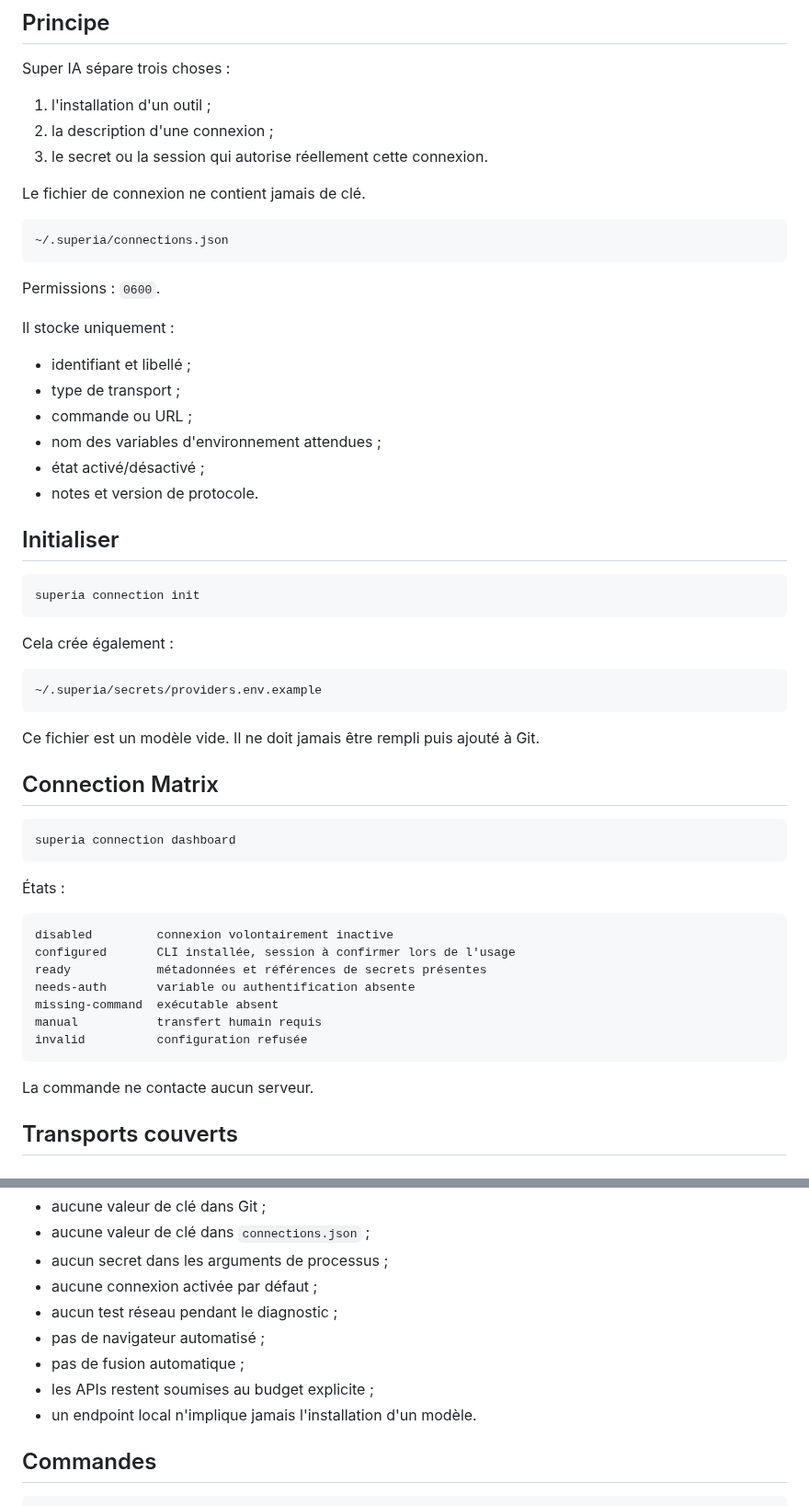
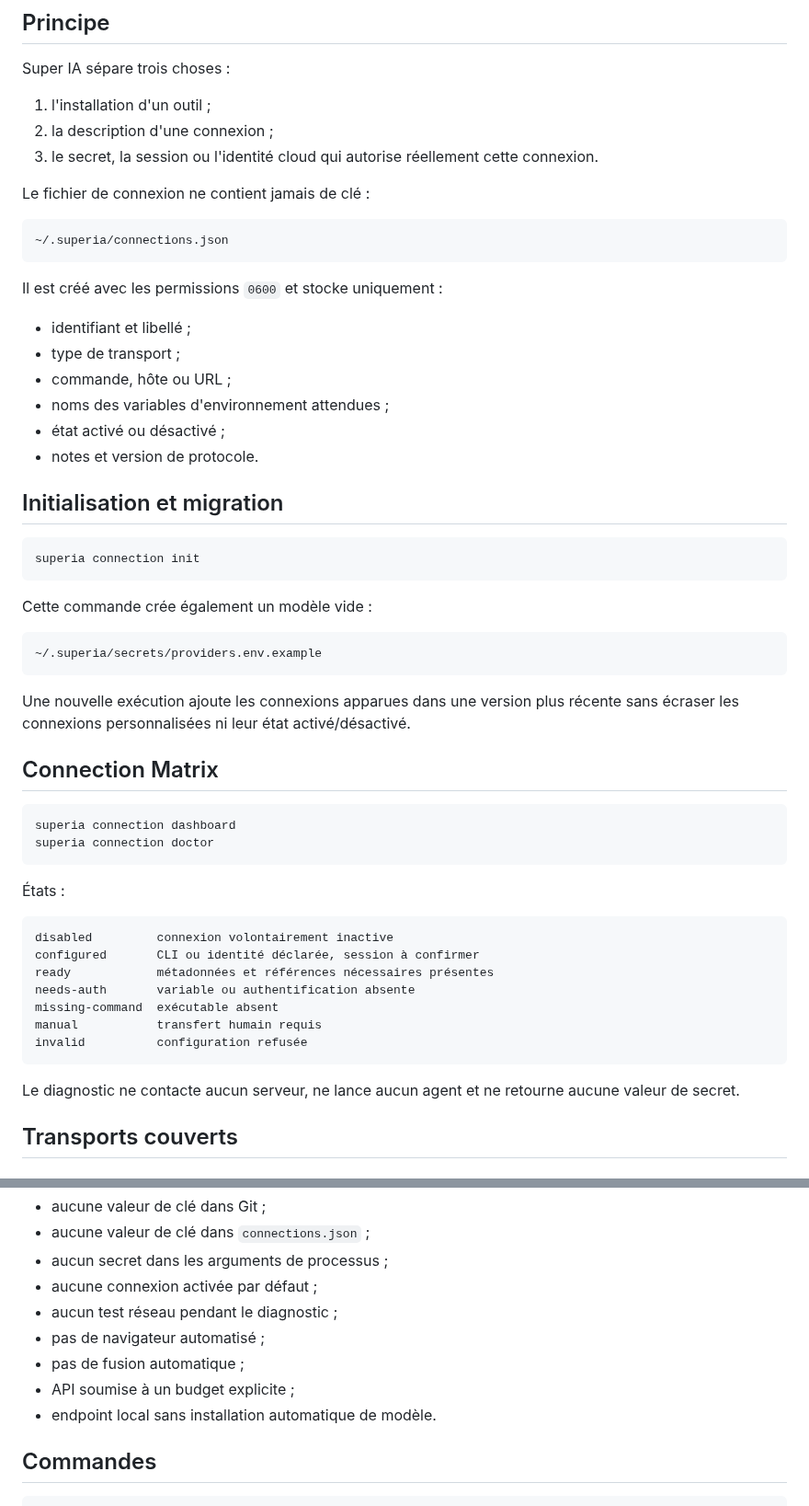
Before and after one commit to propann/super-ia, a Markdown page: docs/CONNECTIONS.md, 2 parts joined by grey strips. Shown at 92% size. Rendered like a GitHub page.

````diff
--- a/docs/CONNECTIONS.md
+++ b/docs/CONNECTIONS.md
@@ -6,58 +6,57 @@ Super IA sépare trois choses :
 
 1. l'installation d'un outil ;
 2. la description d'une connexion ;
-3. le secret ou la session qui autorise réellement cette connexion.
+3. le secret, la session ou l'identité cloud qui autorise réellement cette connexion.
 
-Le fichier de connexion ne contient jamais de clé.
+Le fichier de connexion ne contient jamais de clé :
 
 ```text
 ~/.superia/connections.json
 ```
 
-Permissions : `0600`.
-
-Il stocke uniquement :
+Il est créé avec les permissions `0600` et stocke uniquement :
 
 - identifiant et libellé ;
 - type de transport ;
-- commande ou URL ;
-- nom des variables d'environnement attendues ;
-- état activé/désactivé ;
+- commande, hôte ou URL ;
+- noms des variables d'environnement attendues ;
+- état activé ou désactivé ;
 - notes et version de protocole.
 
-## Initialiser
+## Initialisation et migration
 
 ```bash
 superia connection init
 ```
 
-Cela crée également :
+Cette commande crée également un modèle vide :
 
 ```text
 ~/.superia/secrets/providers.env.example
 ```
 
-Ce fichier est un modèle vide. Il ne doit jamais être rempli puis ajouté à Git.
+Une nouvelle exécution ajoute les connexions apparues dans une version plus récente sans écraser les connexions personnalisées ni leur état activé/désactivé.
 
 ## Connection Matrix
 
 ```bash
 superia connection dashboard
+superia connection doctor
 ```
 
 États :
 
 ```text
 disabled         connexion volontairement inactive
-configured       CLI installée, session à confirmer lors de l'usage
-ready            métadonnées et références de secrets présentes
+configured       CLI ou identité déclarée, session à confirmer
+ready            métadonnées et références nécessaires présentes
 needs-auth       variable ou authentification absente
 missing-command  exécutable absent
 manual           transfert humain requis
 invalid          configuration refusée
 ```
 
-La commande ne contacte aucun serveur.
+Le diagnostic ne contacte aucun serveur, ne lance aucun agent et ne retourne aucune valeur de secret.
 
 ## Transports couverts
 
@@ -248,8 +249,8 @@ Appropriés au daemon ou à un futur worker systemd. Les secrets sont fournis co
 - aucun test réseau pendant le diagnostic ;
 - pas de navigateur automatisé ;
 - pas de fusion automatique ;
-- les APIs restent soumises au budget explicite ;
-- un endpoint local n'implique jamais l'installation d'un modèle.
+- API soumise à un budget explicite ;
+- endpoint local sans installation automatique de modèle.
 
 ## Commandes
 
````
Also changed, not shown: other parts of docs/CONNECTIONS.md (+36 -34 lines).
